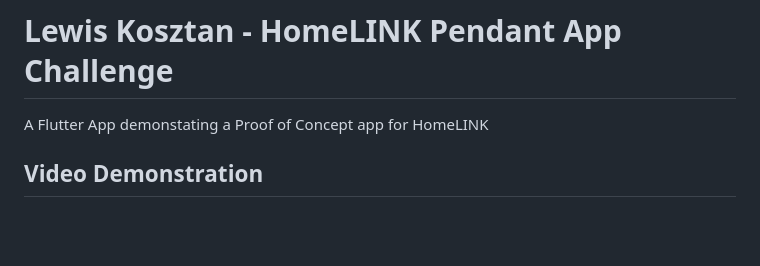
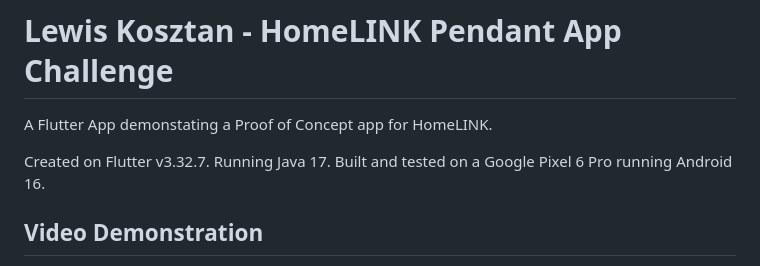
Before and after one commit to Lewis1981190/HomeLINK-Pendant-App-Challenge, a Markdown page: README.md, the part around the change. Rendered like a GitHub page; blank space fills up the shorter version.

Commit message:
## Changelog: - Updated README

```diff
--- a/README.md
+++ b/README.md
@@ -1,6 +1,8 @@
 # Lewis Kosztan - HomeLINK Pendant App Challenge
 
-A Flutter App demonstating a Proof of Concept app for HomeLINK
+A Flutter App demonstating a Proof of Concept app for HomeLINK.
+
+Created on Flutter v3.32.7. Running Java 17. Built and tested on a Google Pixel 6 Pro running Android 16.
 
 ## Video Demonstration
 A video demonstration of me talking through the app and how it runs (Including information about Firebase backend services) can be found here:
```
